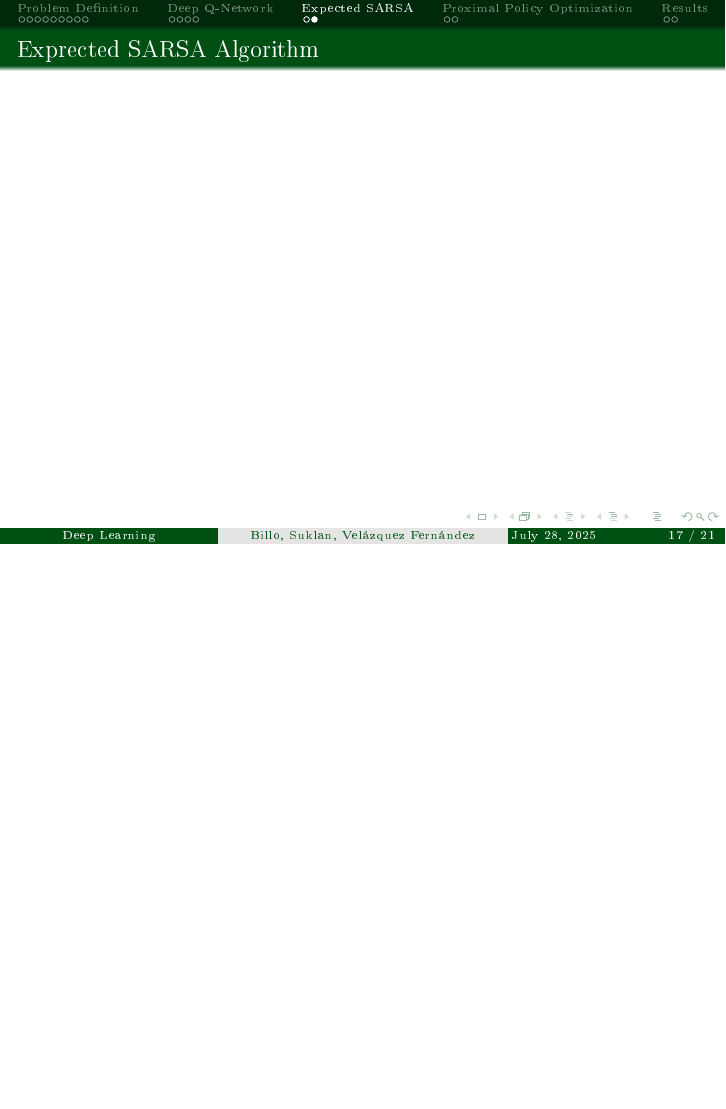
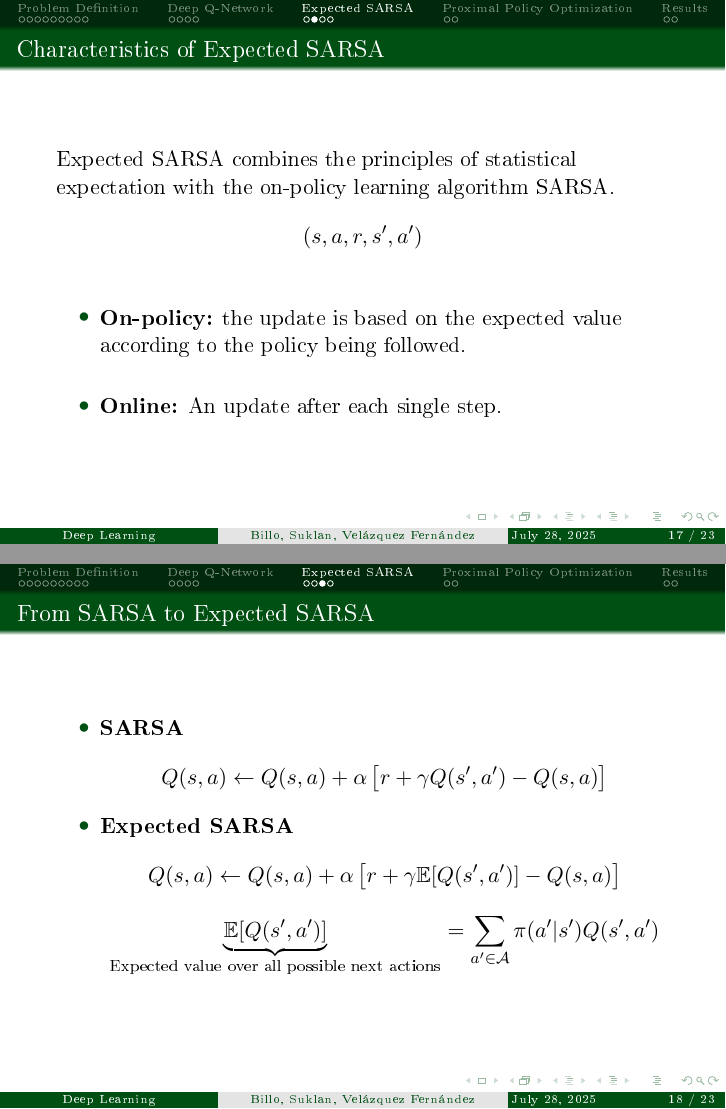
Before and after one commit to AndreaSuklan/RL_Project, LaTeX slides (presentation/presentation.tex): page 17 of 21 before the commit and pages 17 and 18 of 23 after it, the two joined at a grey line, the shorter picture padded with empty space. The pictures show the PDF file presentation/presentation.pdf that the author committed with the source.

Commit message:
Updated presentation

```diff
--- a/presentation/presentation.tex
+++ b/presentation/presentation.tex
@@ -154,11 +154,28 @@ subsubsectionstyle=show/shaded/hide]
 
 \section{Expected SARSA}
 
-\begin{frame}{Exprected SARSA Algorithm}
-    \begin{figure}
-        \centering
-        %\includegraphics[width=\linewidth]{images/ESARSA_diagram.png}
-    \end{figure}
+\begin{frame}{Characteristics of Expected SARSA}
+    Expected SARSA combines the principles of statistical expectation with the on-policy learning algorithm SARSA.
+    $$(s, a, r, s', a')$$
+    \begin{itemize}
+        \item \textbf{On-policy:} the update is based on the expected value according to the policy being followed.
+        \vspace{0.5cm}
+        \item \textbf{Online:} An update after each single step.
+    \end{itemize}
+\end{frame}
+
+\begin{frame}{From SARSA to Expected SARSA}
+    \begin{itemize}
+        \item \textbf{SARSA}
+        $$Q(s, a) \leftarrow Q(s, a) + \alpha \left[ r + \gamma Q(s', a') - Q(s, a) \right]$$
+        \item \textbf{Expected SARSA}
+        $$Q(s, a) \leftarrow Q(s, a) + \alpha \left[ r + \gamma \mathbb{E}[Q(s', a')] - Q(s, a) \right]$$
+        $$\underbrace{\mathbb{E}[Q(s', a')]}_{\text{Expected value over all possible next actions}} = \sum_{a' \in \mathcal{A}} \pi(a'|s') Q(s', a')$$
+    \end{itemize}
+\end{frame}
+
+\begin{frame}{Loss}
+$$L(\theta) = \left( \underbrace{\left( r + \gamma \sum_{a' \in \mathcal{A}} \pi(a'|s') Q(s', a'; \theta^-) \right)}_{\text{Target}} - \underbrace{Q(s, a; \theta)}_{\text{Prediction}} \right)^2$$
 \end{frame}
 
 
```
Also changed, not shown: presentation/presentation.pdf.
